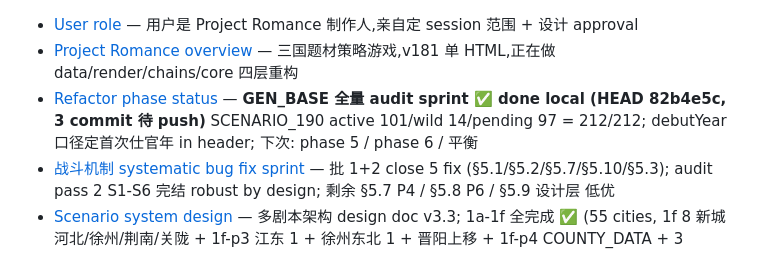
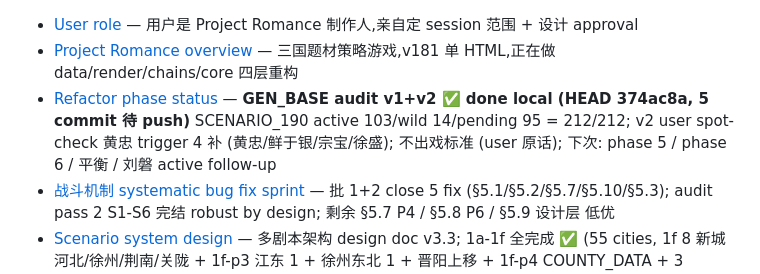
Before and after one commit to MaftyNavinErin-wj/romance-game, a Markdown page: docs/memory/MEMORY.md, the part around the change. Drawn GitHub-style.

```diff
--- a/docs/memory/MEMORY.md
+++ b/docs/memory/MEMORY.md
@@ -1,6 +1,6 @@
 - [User role](user_role.md) — 用户是 Project Romance 制作人,亲自定 session 范围 + 设计 approval
 - [Project Romance overview](project_overview.md) — 三国题材策略游戏,v181 单 HTML,正在做 data/render/chains/core 四层重构
-- [Refactor phase status](project_refactor_status.md) — **GEN_BASE 全量 audit sprint ✅ done local (HEAD 82b4e5c, 3 commit 待 push)** SCENARIO_190 active 101/wild 14/pending 97 = 212/212; debutYear 口径定首次仕官年 in header; 下次: phase 5 / phase 6 / 平衡
+- [Refactor phase status](project_refactor_status.md) — **GEN_BASE audit v1+v2 ✅ done local (HEAD 374ac8a, 5 commit 待 push)** SCENARIO_190 active 103/wild 14/pending 95 = 212/212; v2 user spot-check 黄忠 trigger 4 补 (黄忠/鲜于银/宗宝/徐盛); 不出戏标准 (user 原话); 下次: phase 5 / phase 6 / 平衡 / 刘磐 active follow-up
 - [战斗机制 systematic bug fix sprint](project_combat_mechanism_bugfix.md) — 批 1+2 close 5 fix (§5.1/§5.2/§5.7/§5.10/§5.3); audit pass 2 S1-S6 完结 robust by design; 剩余 §5.7 P4 / §5.8 P6 / §5.9 设计层 低优
 - [Scenario system design](../scenario_system.md) — 多剧本架构 design doc v3.3; 1a-1f 全完成 ✅ (55 cities, 1f 8 新城 河北/徐州/荆南/关陇 + 1f-p3 江东 1 + 徐州东北 1 + 晋阳上移 + 1f-p4 COUNTY_DATA + 3 magnate history-correct move 22 武将 home city)
 - [Chain master scout](project_chain_master_scout.md) — 8 链总图 + map.js carry-over;顺序 ethos→gentry→politics→diplomacy→economy→event→military→general
```
Also changed, not shown: docs/memory/project_refactor_status.md (+37 -1 lines).
